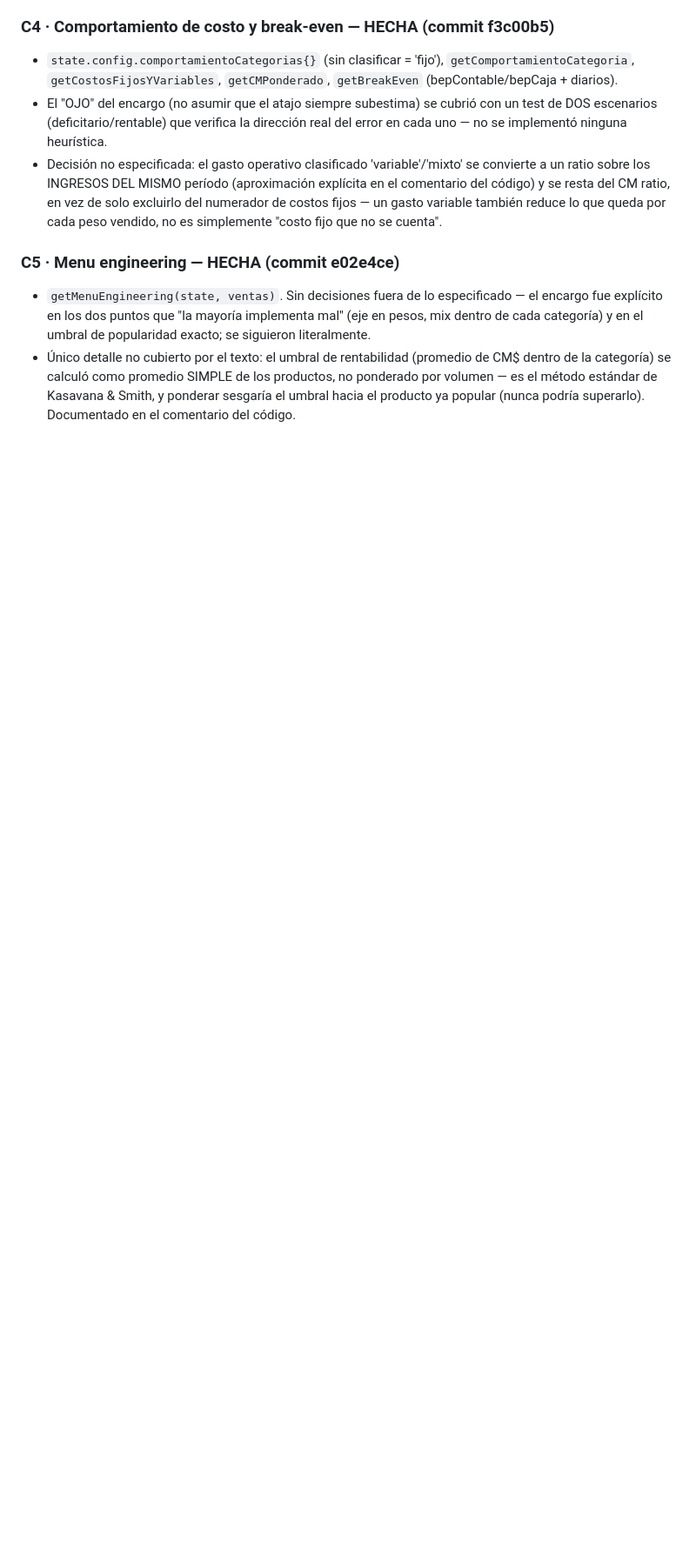
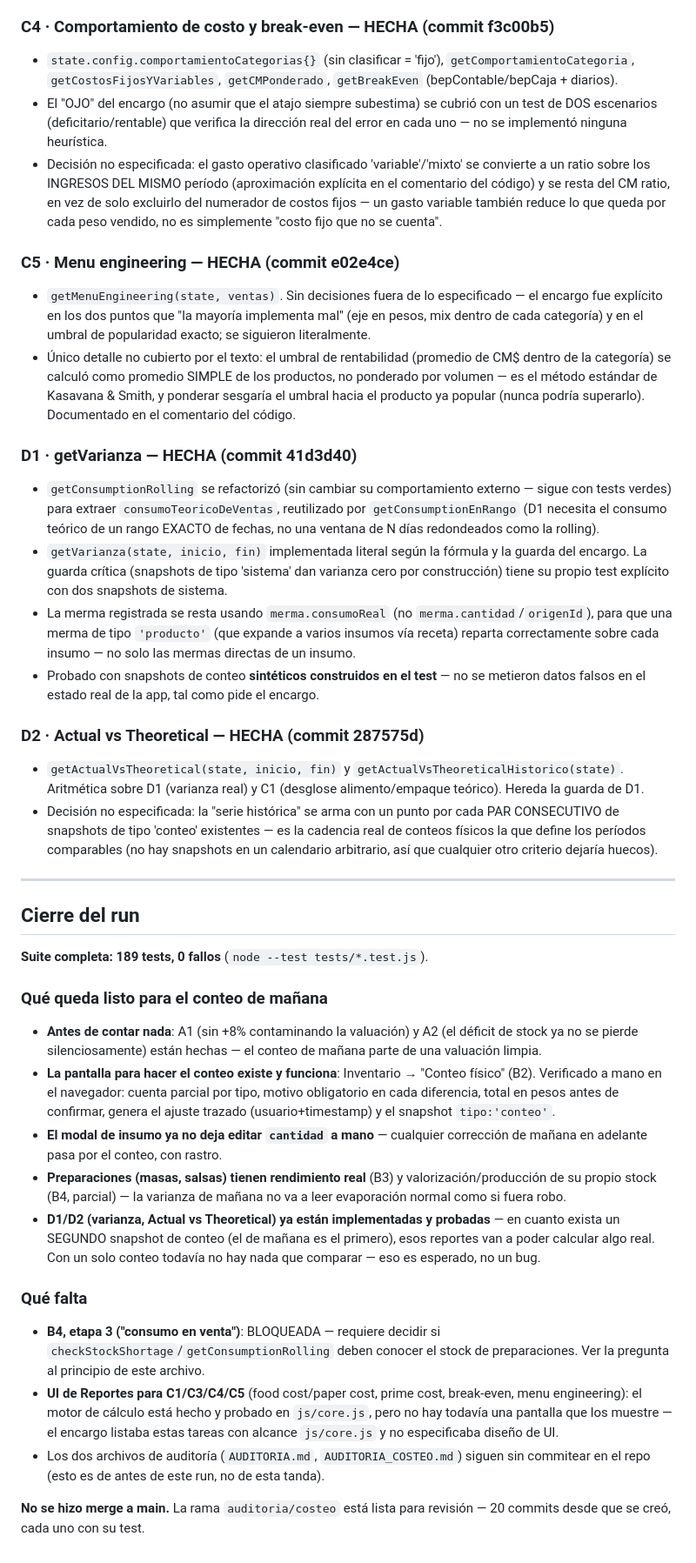
Before and after one commit to Smplymkgm/crumbly, a Markdown page: PROGRESO.md, the part around one of its changes. Shown at 87% size. GitHub-like rendering; blank space fills up the shorter version.

Commit message:
docs: cierre del run — PROGRESO.md completo con D1/D2 y resumen final
Co-Authored-By: Claude Sonnet 5 <noreply@anthropic.com>

```diff
--- a/PROGRESO.md
+++ b/PROGRESO.md
@@ -125,3 +125,37 @@ Etapa 3 ("consumo en venta") quedó **BLOQUEADA** — ver la pregunta concreta a
 
 - `getMenuEngineering(state, ventas)`. Sin decisiones fuera de lo especificado — el encargo fue explícito en los dos puntos que "la mayoría implementa mal" (eje en pesos, mix dentro de cada categoría) y en el umbral de popularidad exacto; se siguieron literalmente.
 - Único detalle no cubierto por el texto: el umbral de rentabilidad (promedio de CM$ dentro de la categoría) se calculó como promedio SIMPLE de los productos, no ponderado por volumen — es el método estándar de Kasavana & Smith, y ponderar sesgaría el umbral hacia el producto ya popular (nunca podría superarlo). Documentado en el comentario del código.
+
+### D1 · getVarianza — HECHA (commit 41d3d40)
+
+- `getConsumptionRolling` se refactorizó (sin cambiar su comportamiento externo — sigue con tests verdes) para extraer `consumoTeoricoDeVentas`, reutilizado por `getConsumptionEnRango` (D1 necesita el consumo teórico de un rango EXACTO de fechas, no una ventana de N días redondeados como la rolling).
+- `getVarianza(state, inicio, fin)` implementada literal según la fórmula y la guarda del encargo. La guarda crítica (snapshots de tipo 'sistema' dan varianza cero por construcción) tiene su propio test explícito con dos snapshots de sistema.
+- La merma registrada se resta usando `merma.consumoReal` (no `merma.cantidad`/`origenId`), para que una merma de tipo `'producto'` (que expande a varios insumos vía receta) reparta correctamente sobre cada insumo — no solo las mermas directas de un insumo.
+- Probado con snapshots de conteo **sintéticos construidos en el test** — no se metieron datos falsos en el estado real de la app, tal como pide el encargo.
+
+### D2 · Actual vs Theoretical — HECHA (commit 287575d)
+
+- `getActualVsTheoretical(state, inicio, fin)` y `getActualVsTheoreticalHistorico(state)`. Aritmética sobre D1 (varianza real) y C1 (desglose alimento/empaque teórico). Hereda la guarda de D1.
+- Decisión no especificada: la "serie histórica" se arma con un punto por cada PAR CONSECUTIVO de snapshots de tipo 'conteo' existentes — es la cadencia real de conteos físicos la que define los períodos comparables (no hay snapshots en un calendario arbitrario, así que cualquier otro criterio dejaría huecos).
+
+---
+
+## Cierre del run
+
+**Suite completa: 189 tests, 0 fallos** (`node --test tests/*.test.js`).
+
+### Qué queda listo para el conteo de mañana
+
+- **Antes de contar nada**: A1 (sin +8% contaminando la valuación) y A2 (el déficit de stock ya no se pierde silenciosamente) están hechas — el conteo de mañana parte de una valuación limpia.
+- **La pantalla para hacer el conteo existe y funciona**: Inventario → "Conteo físico" (B2). Verificado a mano en el navegador: cuenta parcial por tipo, motivo obligatorio en cada diferencia, total en pesos antes de confirmar, genera el ajuste trazado (usuario+timestamp) y el snapshot `tipo:'conteo'`.
+- **El modal de insumo ya no deja editar `cantidad` a mano** — cualquier corrección de mañana en adelante pasa por el conteo, con rastro.
+- **Preparaciones (masas, salsas) tienen rendimiento real** (B3) y valorización/producción de su propio stock (B4, parcial) — la varianza de mañana no va a leer evaporación normal como si fuera robo.
+- **D1/D2 (varianza, Actual vs Theoretical) ya están implementadas y probadas** — en cuanto exista un SEGUNDO snapshot de conteo (el de mañana es el primero), esos reportes van a poder calcular algo real. Con un solo conteo todavía no hay nada que comparar — eso es esperado, no un bug.
+
+### Qué falta
+
+- **B4, etapa 3 ("consumo en venta")**: BLOQUEADA — requiere decidir si `checkStockShortage`/`getConsumptionRolling` deben conocer el stock de preparaciones. Ver la pregunta al principio de este archivo.
+- **UI de Reportes para C1/C3/C4/C5** (food cost/paper cost, prime cost, break-even, menu engineering): el motor de cálculo está hecho y probado en `js/core.js`, pero no hay todavía una pantalla que los muestre — el encargo listaba estas tareas con alcance `js/core.js` y no especificaba diseño de UI.
+- Los dos archivos de auditoría (`AUDITORIA.md`, `AUDITORIA_COSTEO.md`) siguen sin commitear en el repo (esto es de antes de este run, no de esta tanda).
+
+**No se hizo merge a main.** La rama `auditoria/costeo` está lista para revisión — 20 commits desde que se creó, cada uno con su test.
```
Also changed, not shown: other parts of PROGRESO.md (+2 -2 lines).
